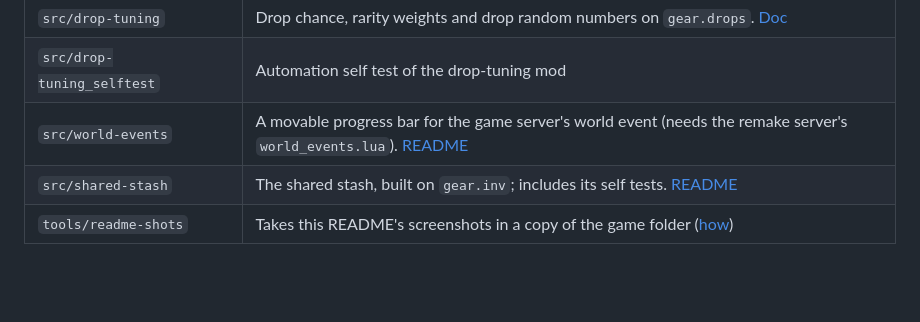
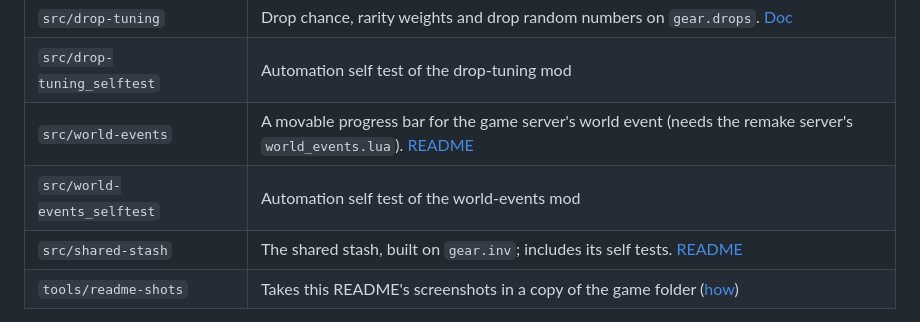
Before and after one commit to kirides/sacred-gear-mods, a Markdown page: README.md, the part around the change. Rendered like a GitHub page; blank space fills up the shorter version.

```diff
--- a/README.md
+++ b/README.md
@@ -70,6 +70,7 @@ Each mod is a folder in `src`: `mod.lua` is the manifest (id, version, settings,
 | `src/drop-tuning` | Drop chance, rarity weights and drop random numbers on `gear.drops`. [Doc](docs/DropTuning.md) |
 | `src/drop-tuning_selftest` | Automation self test of the drop-tuning mod |
 | `src/world-events` | A movable progress bar for the game server's world event (needs the remake server's `world_events.lua`). [README](src/world-events/README.md) |
+| `src/world-events_selftest` | Automation self test of the world-events mod |
 | `src/shared-stash` | The shared stash, built on `gear.inv`; includes its self tests. [README](src/shared-stash/README.md) |
 | `tools/readme-shots` | Takes this README's screenshots in a copy of the game folder ([how](docs/Screenshots.md)) |
 
```
Also changed, not shown: src/world-events/README.md (+5 -0 lines), docs/images/world-events.jpg (added), 5 other files.
